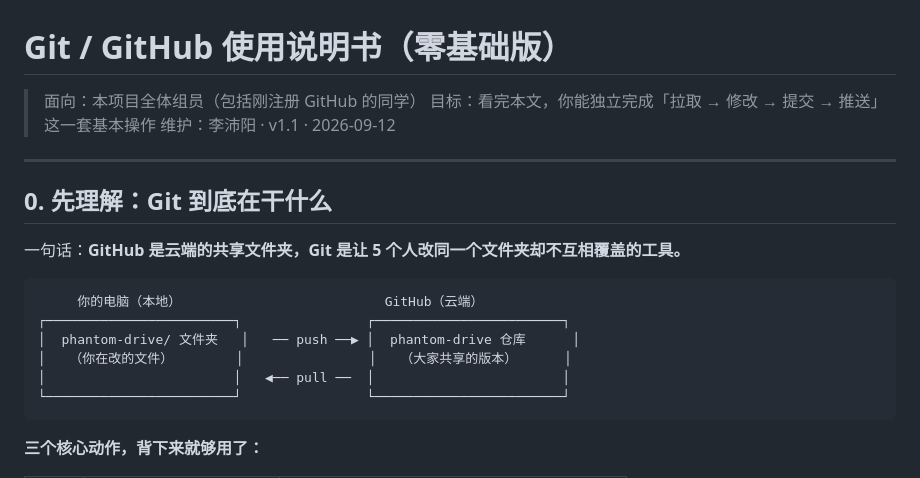
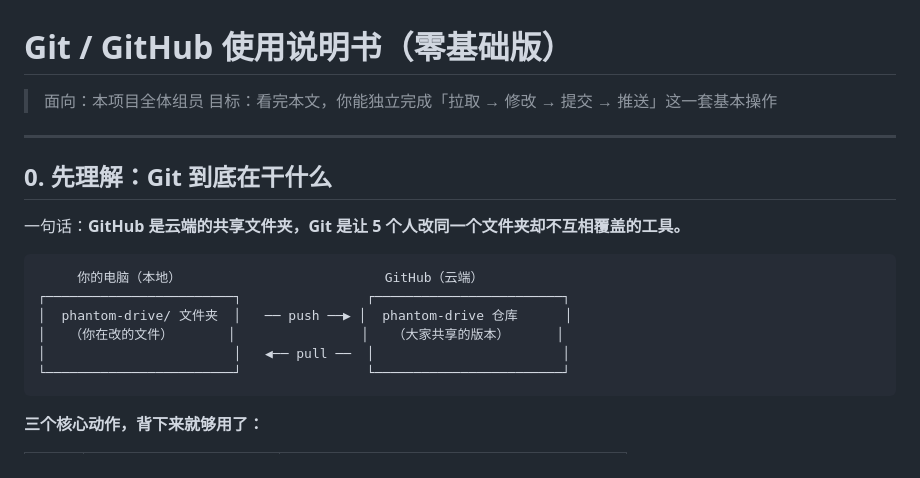
Before and after one commit to Freebird415/phantom-drive, a Markdown page: 说明书.md, the part around one of its changes. Rendered like a GitHub page.

````diff
--- a/说明书.md
+++ b/说明书.md
@@ -1,8 +1,7 @@
 # Git / GitHub 使用说明书（零基础版）
 
-> 面向：本项目全体组员（包括刚注册 GitHub 的同学）
+> 面向：本项目全体组员
 > 目标：看完本文，你能独立完成「拉取 → 修改 → 提交 → 推送」这一套基本操作
-> 维护：李沛阳 · v1.1 · 2026-09-12
 
 ---
 
@@ -13,8 +12,8 @@
 ```
      你的电脑（本地）                          GitHub（云端）
 ┌────────────────────────┐                ┌────────────────────────┐
-│  phantom-drive/ 文件夹   │   ── push ──▶ │  phantom-drive 仓库      │
-│   （你在改的文件）        │                │   （大家共享的版本）      │
+│  phantom-drive/ 文件夹  │   ── push ──▶ │  phantom-drive 仓库      │
+│   （你在改的文件）       │                │   （大家共享的版本）      │
 │                        │   ◀── pull ──  │                        │
 └────────────────────────┘                └────────────────────────┘
 ```
````
Also changed, not shown: other parts of 说明书.md (+18 -22 lines).
